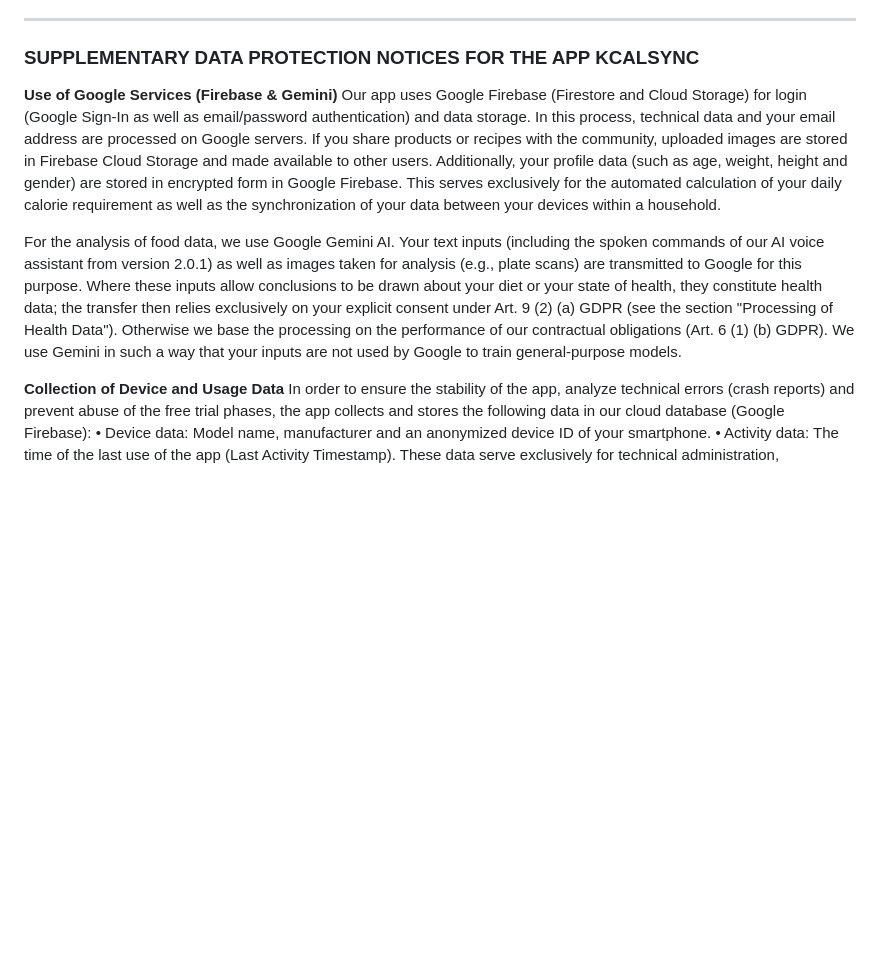
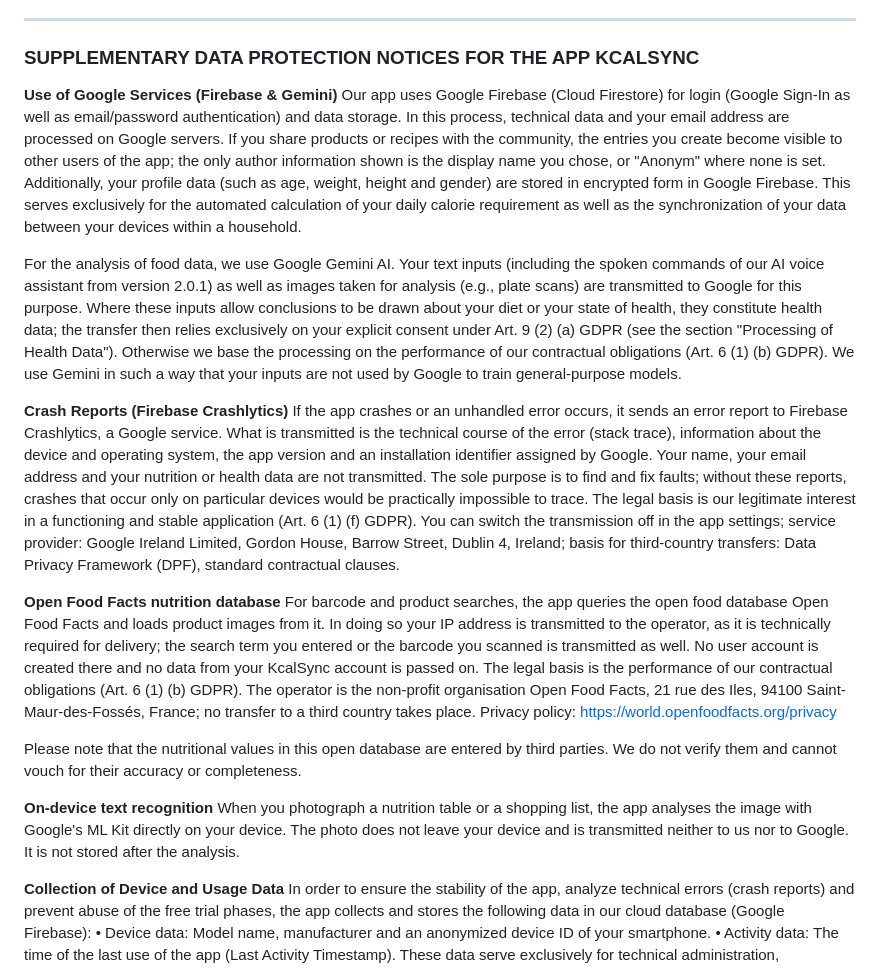
Before and after one commit to teuvex-app/kcalSync-website, a Markdown page: docs/privacy/privacy_policy_en.md, the part around the change. Rendered like a GitHub page; blank space fills up the shorter version.

```diff
--- a/docs/privacy/privacy_policy_en.md
+++ b/docs/privacy/privacy_policy_en.md
@@ -273,9 +273,20 @@ Payment data include all information required for the settlement of payment tran
 
 ### SUPPLEMENTARY DATA PROTECTION NOTICES FOR THE APP KCALSYNC
 **Use of Google Services (Firebase & Gemini)**
-Our app uses Google Firebase (Firestore and Cloud Storage) for login (Google Sign-In as well as email/password authentication) and data storage. In this process, technical data and your email address are processed on Google servers. If you share products or recipes with the community, uploaded images are stored in Firebase Cloud Storage and made available to other users. Additionally, your profile data (such as age, weight, height and gender) are stored in encrypted form in Google Firebase. This serves exclusively for the automated calculation of your daily calorie requirement as well as the synchronization of your data between your devices within a household.
+Our app uses Google Firebase (Cloud Firestore) for login (Google Sign-In as well as email/password authentication) and data storage. In this process, technical data and your email address are processed on Google servers. If you share products or recipes with the community, the entries you create become visible to other users of the app; the only author information shown is the display name you chose, or "Anonym" where none is set. Additionally, your profile data (such as age, weight, height and gender) are stored in encrypted form in Google Firebase. This serves exclusively for the automated calculation of your daily calorie requirement as well as the synchronization of your data between your devices within a household.
 
 For the analysis of food data, we use Google Gemini AI. Your text inputs (including the spoken commands of our AI voice assistant from version 2.0.1) as well as images taken for analysis (e.g., plate scans) are transmitted to Google for this purpose. Where these inputs allow conclusions to be drawn about your diet or your state of health, they constitute health data; the transfer then relies exclusively on your explicit consent under Art. 9 (2) (a) GDPR (see the section "Processing of Health Data"). Otherwise we base the processing on the performance of our contractual obligations (Art. 6 (1) (b) GDPR). We use Gemini in such a way that your inputs are not used by Google to train general-purpose models.
+
+**Crash Reports (Firebase Crashlytics)**
+If the app crashes or an unhandled error occurs, it sends an error report to Firebase Crashlytics, a Google service. What is transmitted is the technical course of the error (stack trace), information about the device and operating system, the app version and an installation identifier assigned by Google. Your name, your email address and your nutrition or health data are not transmitted. The sole purpose is to find and fix faults; without these reports, crashes that occur only on particular devices would be practically impossible to trace. The legal basis is our legitimate interest in a functioning and stable application (Art. 6 (1) (f) GDPR). You can switch the transmission off in the app settings; service provider: Google Ireland Limited, Gordon House, Barrow Street, Dublin 4, Ireland; basis for third-country transfers: Data Privacy Framework (DPF), standard contractual clauses.
+
+**Open Food Facts nutrition database**
+For barcode and product searches, the app queries the open food database Open Food Facts and loads product images from it. In doing so your IP address is transmitted to the operator, as it is technically required for delivery; the search term you entered or the barcode you scanned is transmitted as well. No user account is created there and no data from your KcalSync account is passed on. The legal basis is the performance of our contractual obligations (Art. 6 (1) (b) GDPR). The operator is the non-profit organisation Open Food Facts, 21 rue des Iles, 94100 Saint-Maur-des-Fossés, France; no transfer to a third country takes place. Privacy policy: https://world.openfoodfacts.org/privacy
+
+Please note that the nutritional values in this open database are entered by third parties. We do not verify them and cannot vouch for their accuracy or completeness.
+
+**On-device text recognition**
+When you photograph a nutrition table or a shopping list, the app analyses the image with Google's ML Kit directly on your device. The photo does not leave your device and is transmitted neither to us nor to Google. It is not stored after the analysis.
 
 **Collection of Device and Usage Data**
 In order to ensure the stability of the app, analyze technical errors (crash reports) and prevent abuse of the free trial phases, the app collects and stores the following data in our cloud database (Google Firebase):
```
Also changed, not shown: docs/privacy/privacy_policy_de.md (+12 -1 lines).
